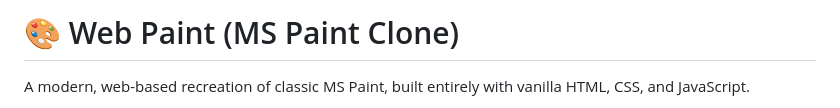
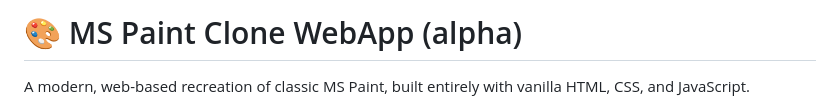
Before and after one commit to rmellis/MSPaint-WebApp-Clone-light, a Markdown page: README.md, the part around the change. Rendered like a GitHub page.

Commit message:
Update README.md
rere-fix

```diff
--- a/README.md
+++ b/README.md
@@ -1,4 +1,4 @@
-# 🎨 Web Paint (MS Paint Clone)
+# 🎨 MS Paint Clone WebApp (alpha)
 
 A modern, web-based recreation of classic MS Paint, built entirely with vanilla HTML, CSS, and JavaScript.
 
```
